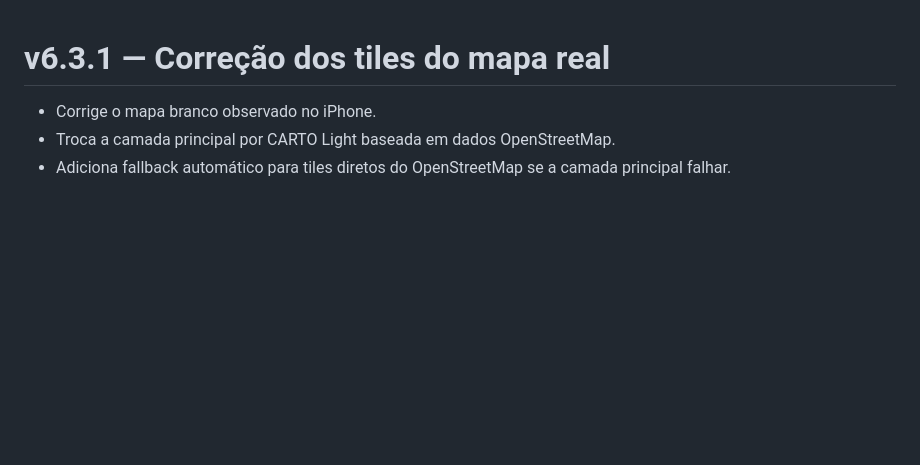
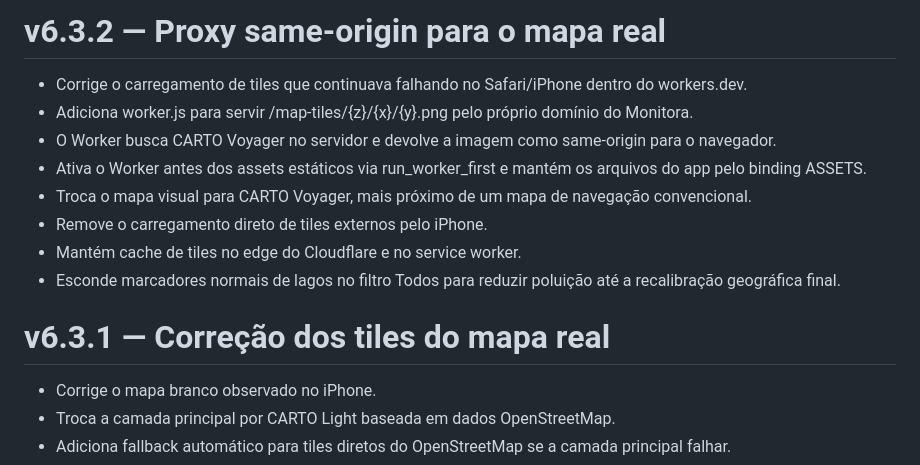
Before and after one commit to NiltonJunior10/Monitora-Deltaville, a Markdown page: CHANGELOG.md, the part around the change. GitHub-like rendering; blank space fills up the shorter version.

Commit message:
docs: document v6.3.2 map proxy fix

```diff
--- a/CHANGELOG.md
+++ b/CHANGELOG.md
@@ -1,3 +1,14 @@
+# v6.3.2 — Proxy same-origin para o mapa real
+
+- Corrige o carregamento de tiles que continuava falhando no Safari/iPhone dentro do workers.dev.
+- Adiciona worker.js para servir /map-tiles/{z}/{x}/{y}.png pelo próprio domínio do Monitora.
+- O Worker busca CARTO Voyager no servidor e devolve a imagem como same-origin para o navegador.
+- Ativa o Worker antes dos assets estáticos via run_worker_first e mantém os arquivos do app pelo binding ASSETS.
+- Troca o mapa visual para CARTO Voyager, mais próximo de um mapa de navegação convencional.
+- Remove o carregamento direto de tiles externos pelo iPhone.
+- Mantém cache de tiles no edge do Cloudflare e no service worker.
+- Esconde marcadores normais de lagos no filtro Todos para reduzir poluição até a recalibração geográfica final.
+
 # v6.3.1 — Correção dos tiles do mapa real
 
 - Corrige o mapa branco observado no iPhone.
```
